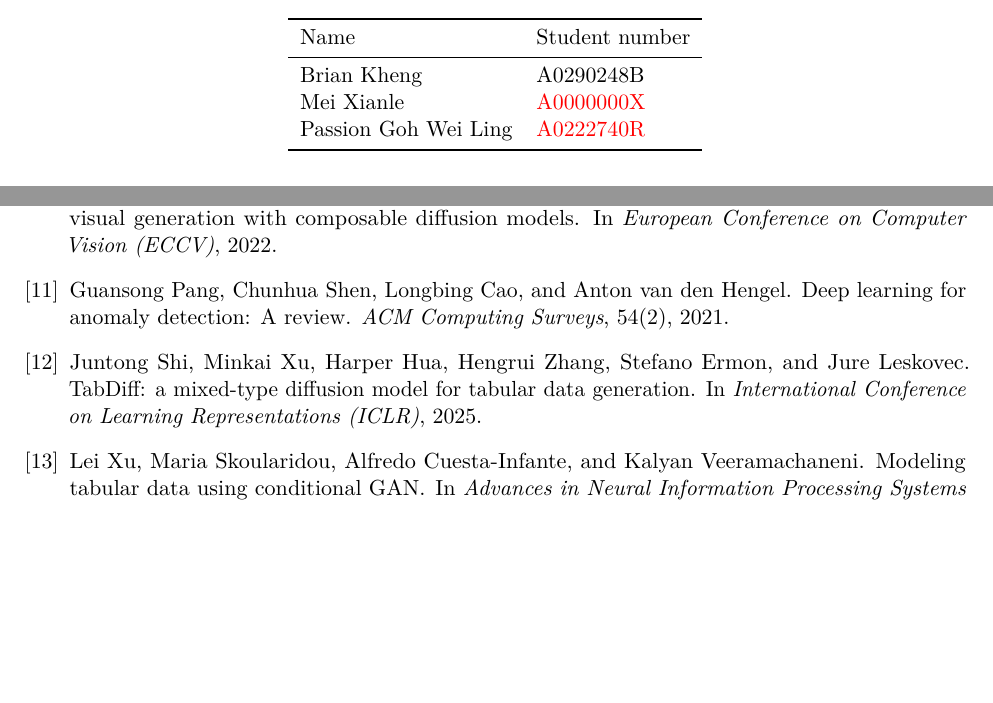
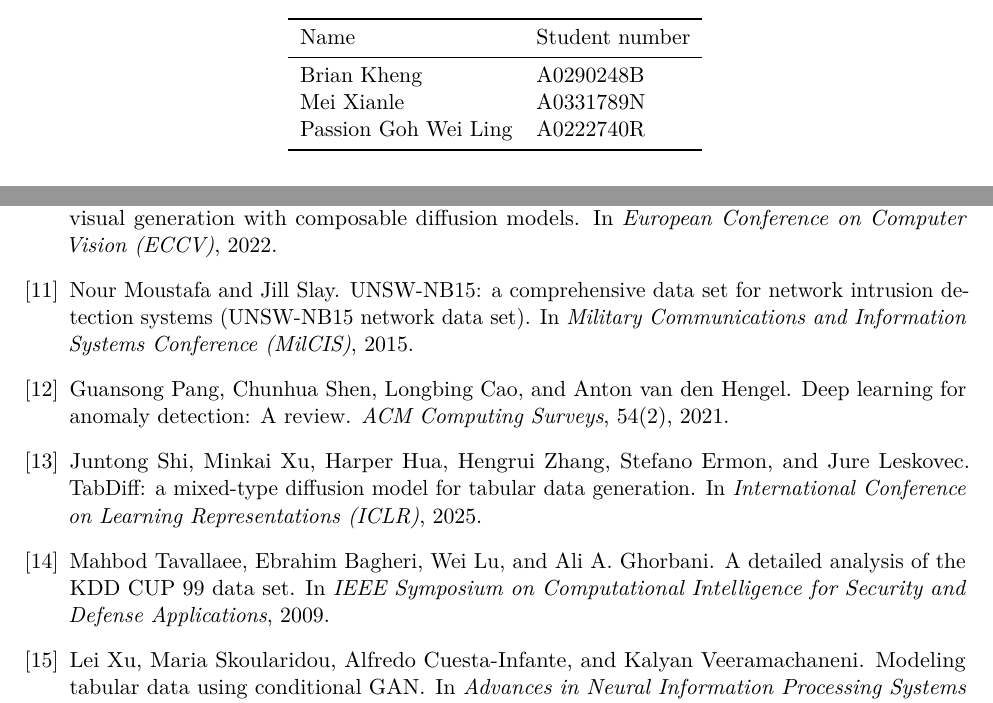
Before and after one commit to briankheng/TabDiff, a LaTeX document (proposal/Group09Proposal.tex): two parts of pages 1 and 7 of 7, joined at a grey line, cut so that both start at the same text, the shorter picture padded with empty space. Compiled offline with pdfLaTeX.

Commit message:
fill in student numbers, cite datasets, fix typo in proposal

```diff
--- a/proposal/Group09Proposal.tex
+++ b/proposal/Group09Proposal.tex
@@ -46,8 +46,8 @@
 Name & Student number \\
 \midrule
 Brian Kheng & A0290248B \\
-Mei Xianle & \fillin{A0000000X} \\
-Passion Goh Wei Ling & \fillin{A0222740R} \\
+Mei Xianle & A0331789N \\
+Passion Goh Wei Ling & A0222740R \\
 \bottomrule
 \end{tabular}
 \vfill
```
Also changed, not shown: proposal/Group09Proposal.tex (4 more changed lines).
